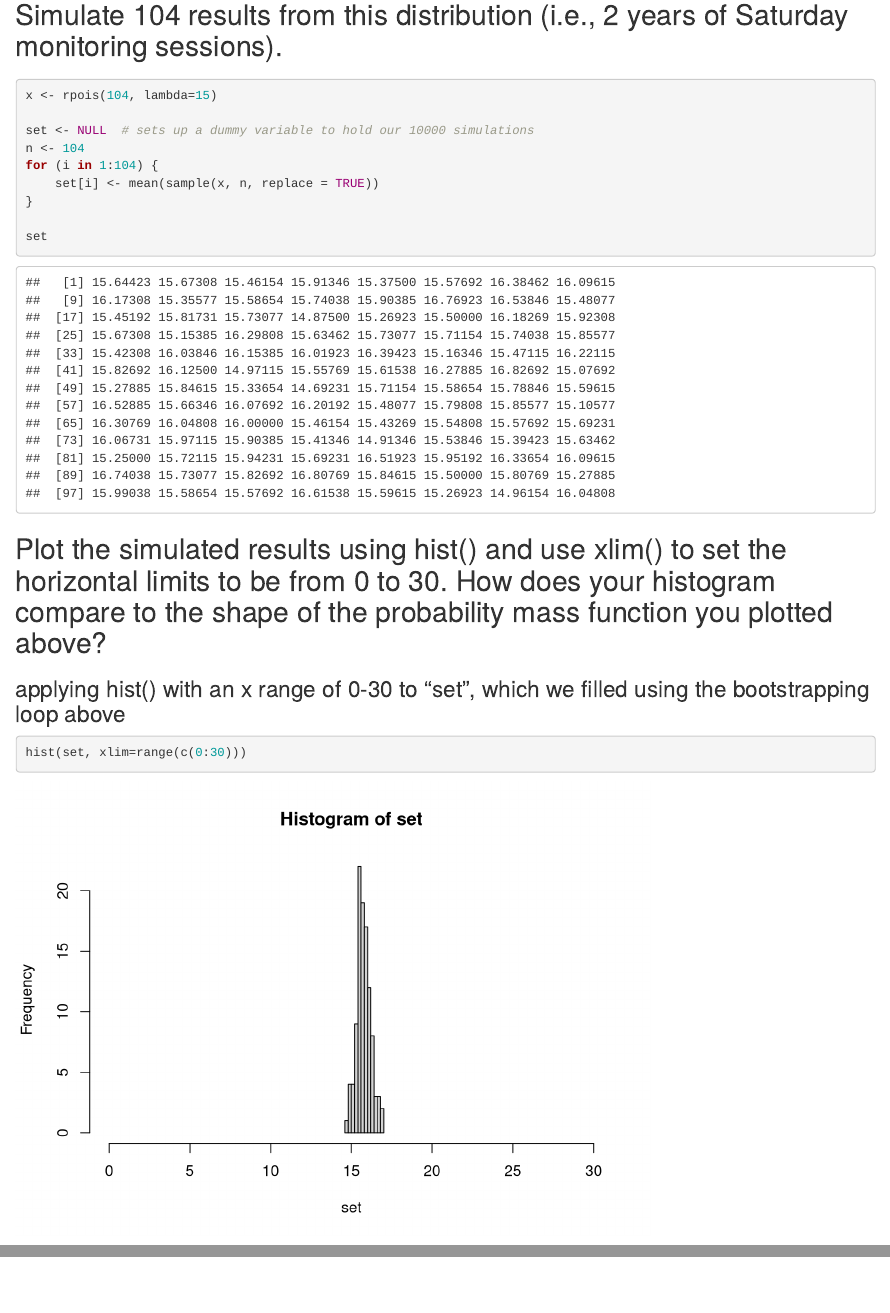
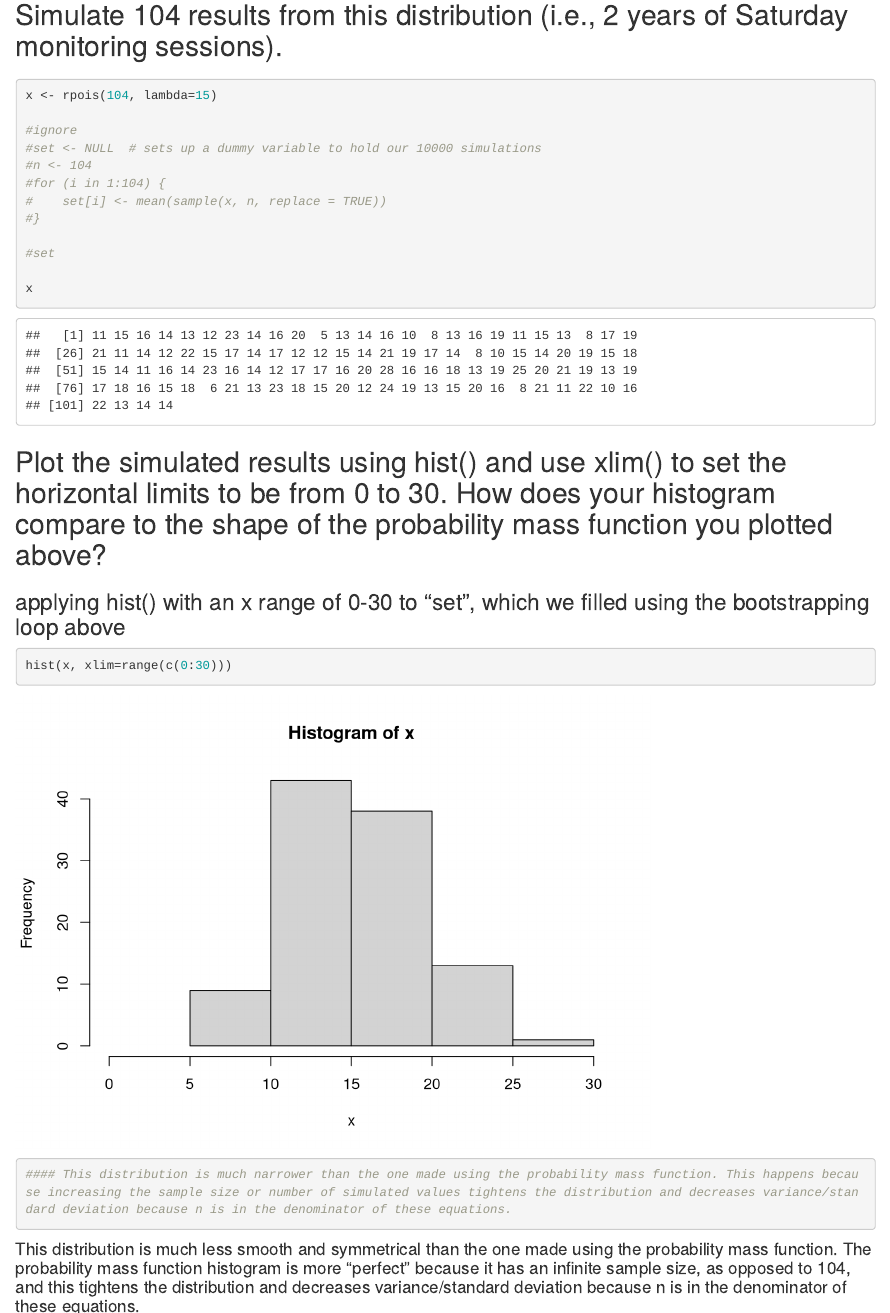
Before and after one commit to imuratore/ADA-week-3, an R Markdown document (homework.Rmd): the page in a window 1100 px wide, from 1770 px down, and a second part further down, joined at a grey line. Rendered offline with R 4.5, knitr and Pandoc, with nearby package versions; code that draws random numbers runs with fixed seeds of ours.

Commit message:
changing one of my answers

````diff
--- a/homework.Rmd
+++ b/homework.Rmd
@@ -68,13 +68,16 @@ plot(x , z, cex = 0.4)
 
 x <- rpois(104, lambda=15)
 
-set <- NULL  # sets up a dummy variable to hold our 10000 simulations
-n <- 104
-for (i in 1:104) {
-    set[i] <- mean(sample(x, n, replace = TRUE))
-}
+#ignore
+#set <- NULL  # sets up a dummy variable to hold our 10000 simulations
+#n <- 104
+#for (i in 1:104) {
+#    set[i] <- mean(sample(x, n, replace = TRUE))
+#}
 
-set
+#set
+
+x
 
 ```
 
@@ -84,10 +87,14 @@ set
 
 ```{r}
 
-hist(set, xlim=range(c(0:30)))
+hist(x, xlim=range(c(0:30)))
 
-```
+
 
 #### This distribution is much narrower than the one made using the probability mass function. This happens because increasing the sample size or number of simulated values tightens the distribution and decreases variance/standard deviation because n is in the denominator of these equations.
 
 ```
+
+#### This distribution is much less smooth and symmetrical than the one made using the probability mass function. The probability mass function histogram is more "perfect" because it has an infinite sample size, as opposed to 104, and this tightens the distribution and decreases variance/standard deviation because n is in the denominator of these equations.
+
+```
````
Also changed, not shown: homework.html, homework.Rmd (2 more changed lines), 2 other files.
